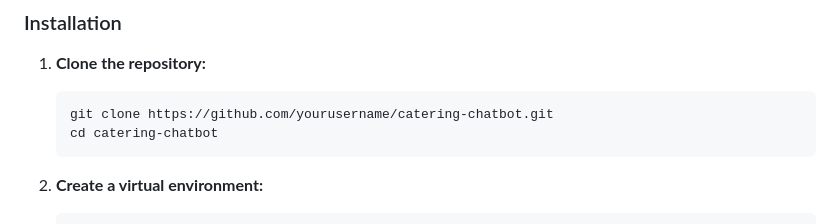
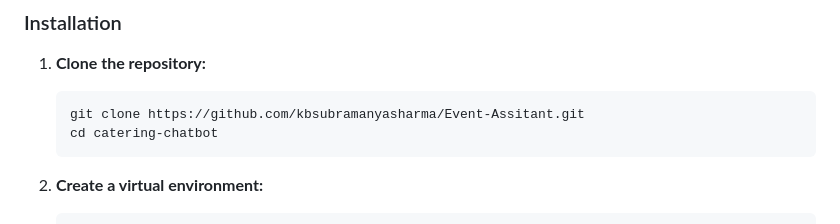
Before and after one commit to kbsubramanyasharma/Event-Assitant, a Markdown page: README.md, the part around the change. Drawn GitHub-style.

````diff
--- a/README.md
+++ b/README.md
@@ -41,7 +41,7 @@ A smart, AI-driven assistant designed specifically for catering staff and event
 
 1. **Clone the repository:**
    ```bash
-   git clone https://github.com/yourusername/catering-chatbot.git
+   git clone https://github.com/kbsubramanyasharma/Event-Assitant.git
    cd catering-chatbot
    ```
 
````
